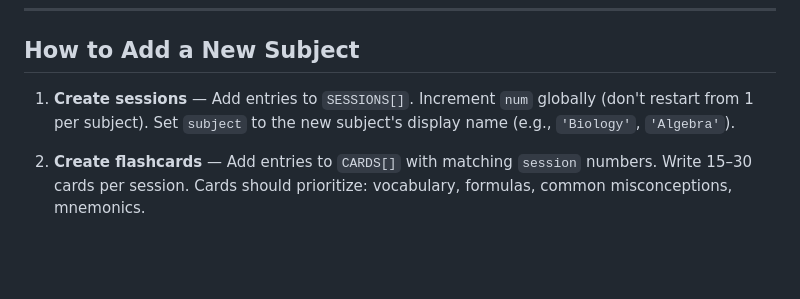
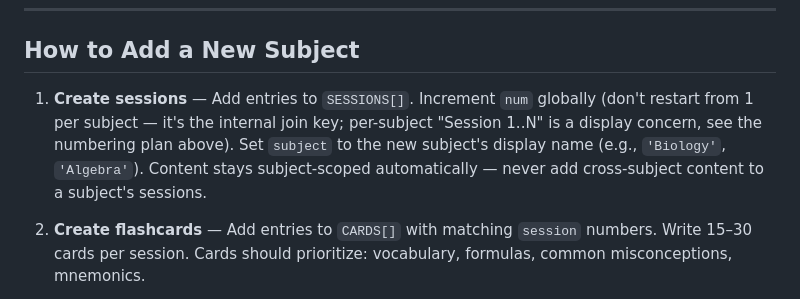
Before and after one commit to ortizzle/Sedona-s-Summer-Science-App, a Markdown page: CLAUDE.md, the part around the change. Drawn GitHub-style; blank space fills up the shorter version.

Commit message:
Update CLAUDE.md: CLAUDE.md | 2 +-

```diff
--- a/CLAUDE.md
+++ b/CLAUDE.md
@@ -99,7 +99,7 @@ Badges are unlocked by gameplay events (streaks, session completion, mastery). W
 
 ## How to Add a New Subject
 
-1. **Create sessions** — Add entries to `SESSIONS[]`. Increment `num` globally (don't restart from 1 per subject). Set `subject` to the new subject's display name (e.g., `'Biology'`, `'Algebra'`).
+1. **Create sessions** — Add entries to `SESSIONS[]`. Increment `num` globally (don't restart from 1 per subject — it's the internal join key; per-subject "Session 1..N" is a display concern, see the numbering plan above). Set `subject` to the new subject's display name (e.g., `'Biology'`, `'Algebra'`). Content stays subject-scoped automatically — never add cross-subject content to a subject's sessions.
 
 2. **Create flashcards** — Add entries to `CARDS[]` with matching `session` numbers. Write 15–30 cards per session. Cards should prioritize: vocabulary, formulas, common misconceptions, mnemonics.
 
```
